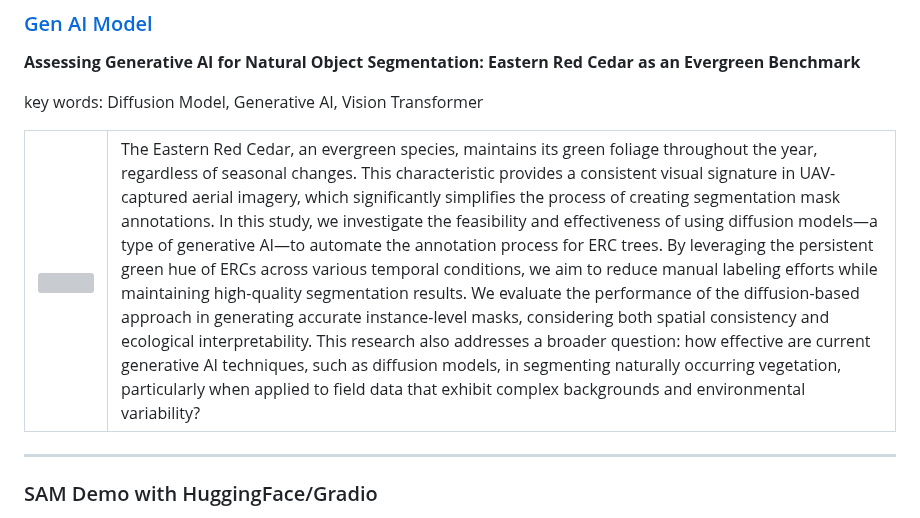
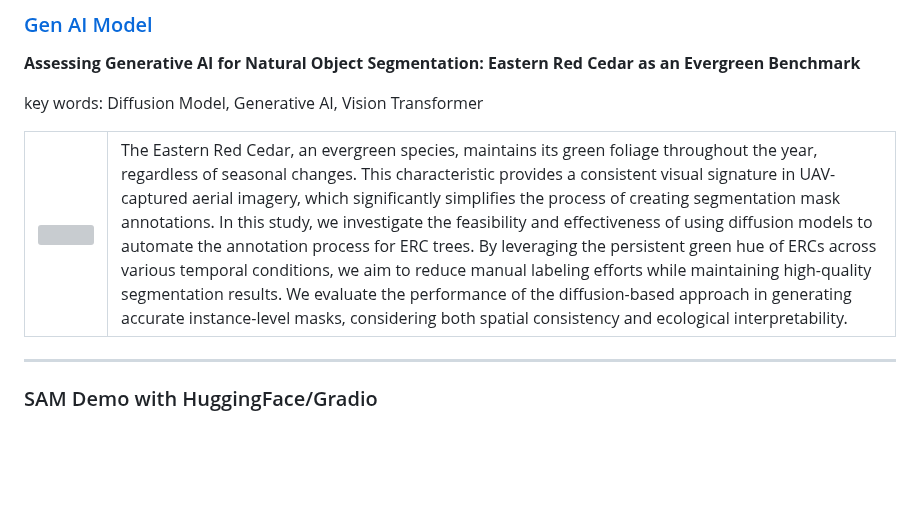
Before and after one commit to minjilee-purdue/minjilee-purdue.github.io, a Markdown page: README.md, the part around the change. Drawn GitHub-style; blank space fills up the shorter version; grey boxes are pictures that could not be loaded.

```diff
--- a/README.md
+++ b/README.md
@@ -96,7 +96,7 @@ key words: Diffusion Model, Generative AI, Vision Transformer
       <img src="/proj/DA/genAI.png" style="width: 100%; height: 100%; object-fit: contain;">
     </td>
     <td style="width: 60%; padding-left: 20px; vertical-align: top;">
-      The Eastern Red Cedar, an evergreen species, maintains its green foliage throughout the year, regardless of seasonal changes. This characteristic provides a consistent visual signature in UAV-captured aerial imagery, which significantly simplifies the process of creating segmentation mask annotations. In this study, we investigate the feasibility and effectiveness of using diffusion models—a type of generative AI—to automate the annotation process for ERC trees. By leveraging the persistent green hue of ERCs across various temporal conditions, we aim to reduce manual labeling efforts while maintaining high-quality segmentation results. We evaluate the performance of the diffusion-based approach in generating accurate instance-level masks, considering both spatial consistency and ecological interpretability. This research also addresses a broader question: how effective are current generative AI techniques, such as diffusion models, in segmenting naturally occurring vegetation, particularly when applied to field data that exhibit complex backgrounds and environmental variability?
+      The Eastern Red Cedar, an evergreen species, maintains its green foliage throughout the year, regardless of seasonal changes. This characteristic provides a consistent visual signature in UAV-captured aerial imagery, which significantly simplifies the process of creating segmentation mask annotations. In this study, we investigate the feasibility and effectiveness of using diffusion models to automate the annotation process for ERC trees. By leveraging the persistent green hue of ERCs across various temporal conditions, we aim to reduce manual labeling efforts while maintaining high-quality segmentation results. We evaluate the performance of the diffusion-based approach in generating accurate instance-level masks, considering both spatial consistency and ecological interpretability.
     </td>
   </tr>
 </table>
```
